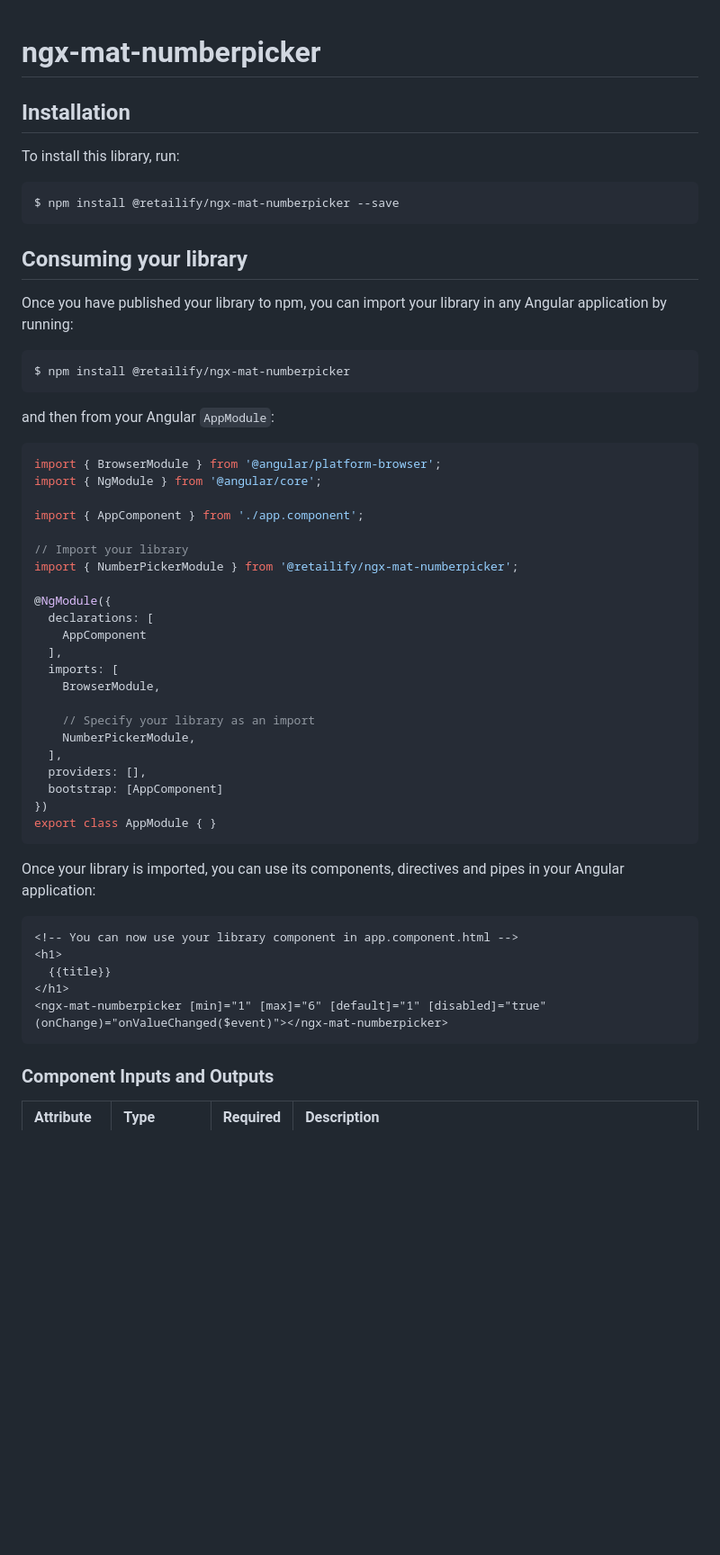
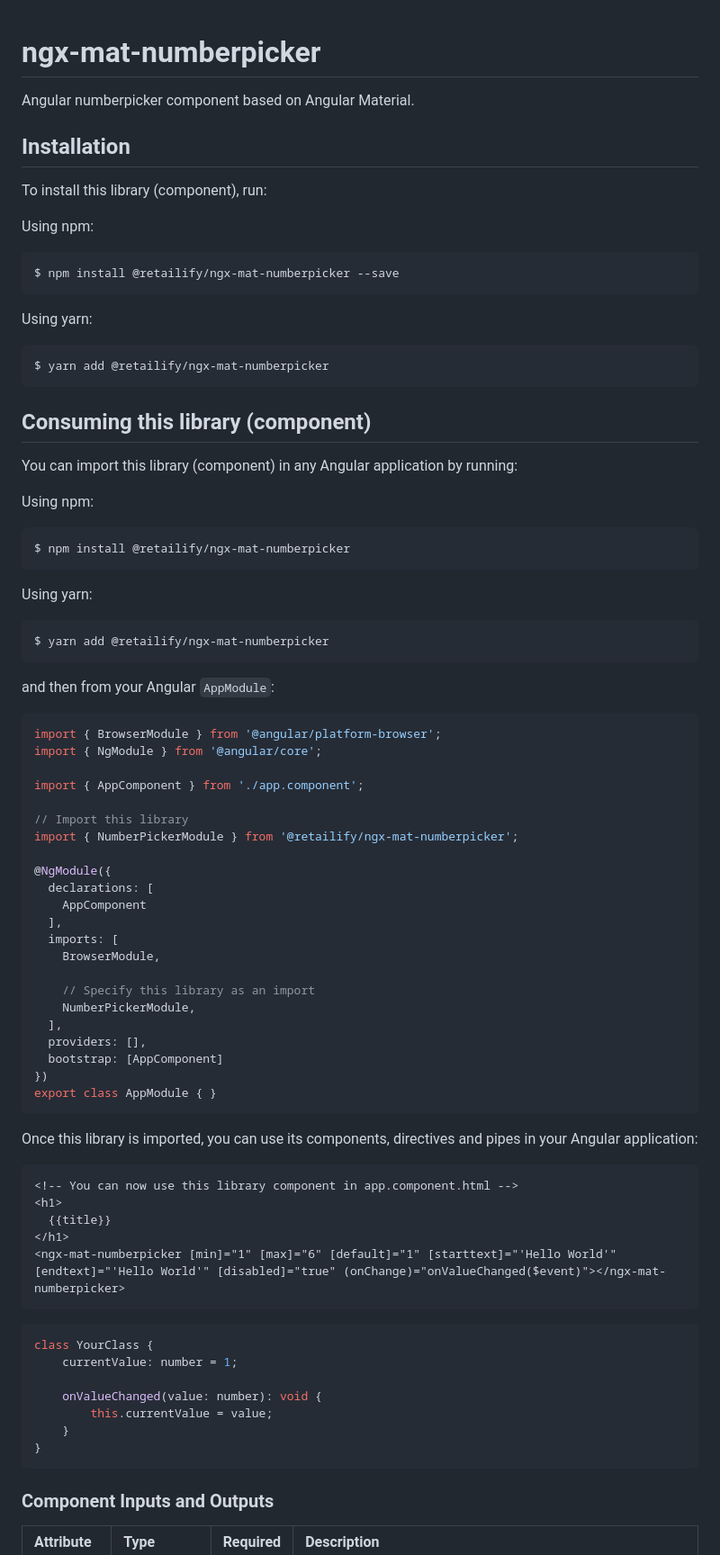
Before and after one commit to retailify/ngx-mat-numberpicker, a Markdown page: README.MD, the part around the change printed below. Shown: that part at 90% size. Drawn GitHub-style; blank space fills up the shorter version.

````diff
--- a/README.MD
+++ b/README.MD
@@ -1,19 +1,33 @@
 # ngx-mat-numberpicker
+
+Angular numberpicker component based on Angular Material.
 
 ## Installation
 
-To install this library, run:
+To install this library (component), run:
 
+Using npm:
 ```bash
 $ npm install @retailify/ngx-mat-numberpicker --save
 ```
 
-## Consuming your library
+Using yarn:
+```bash
+$ yarn add @retailify/ngx-mat-numberpicker
+```
 
-Once you have published your library to npm, you can import your library in any Angular application by running:
+## Consuming this library (component)
 
+You can import this library (component) in any Angular application by running:
+
+Using npm:
 ```bash
 $ npm install @retailify/ngx-mat-numberpicker
+```
+
+Using yarn:
+```bash
+$ yarn add @retailify/ngx-mat-numberpicker
 ```
 
 and then from your Angular `AppModule`:
@@ -24,7 +38,7 @@ import { NgModule } from '@angular/core';
 
 import { AppComponent } from './app.component';
 
-// Import your library
+// Import this library
 import { NumberPickerModule } from '@retailify/ngx-mat-numberpicker';
 
 @NgModule({
@@ -34,7 +48,7 @@ import { NumberPickerModule } from '@retailify/ngx-mat-numberpicker';
   imports: [
     BrowserModule,
 
-    // Specify your library as an import
+    // Specify this library as an import
     NumberPickerModule,
   ],
   providers: [],
@@ -43,14 +57,24 @@ import { NumberPickerModule } from '@retailify/ngx-mat-numberpicker';
 export class AppModule { }
 ```
 
-Once your library is imported, you can use its components, directives and pipes in your Angular application:
+Once this library is imported, you can use its components, directives and pipes in your Angular application:
 
 ```xml
-<!-- You can now use your library component in app.component.html -->
+<!-- You can now use this library component in app.component.html -->
 <h1>
   {{title}}
 </h1>
-<ngx-mat-numberpicker [min]="1" [max]="6" [default]="1" [disabled]="true" (onChange)="onValueChanged($event)"></ngx-mat-numberpicker>
+<ngx-mat-numberpicker [min]="1" [max]="6" [default]="1" [starttext]="'Hello World'" [endtext]="'Hello World'" [disabled]="true" (onChange)="onValueChanged($event)"></ngx-mat-numberpicker>
+```
+
+```typescript
+class YourClass {
+    currentValue: number = 1;
+
+    onValueChanged(value: number): void {
+        this.currentValue = value;
+    }
+}
 ```
 ### Component Inputs and Outputs ###
 | Attribute        | Type           | Required  | Description |
````
Also changed, not shown: other parts of README.MD (+8 -0 lines), images/example.png (added), 5 other files.
